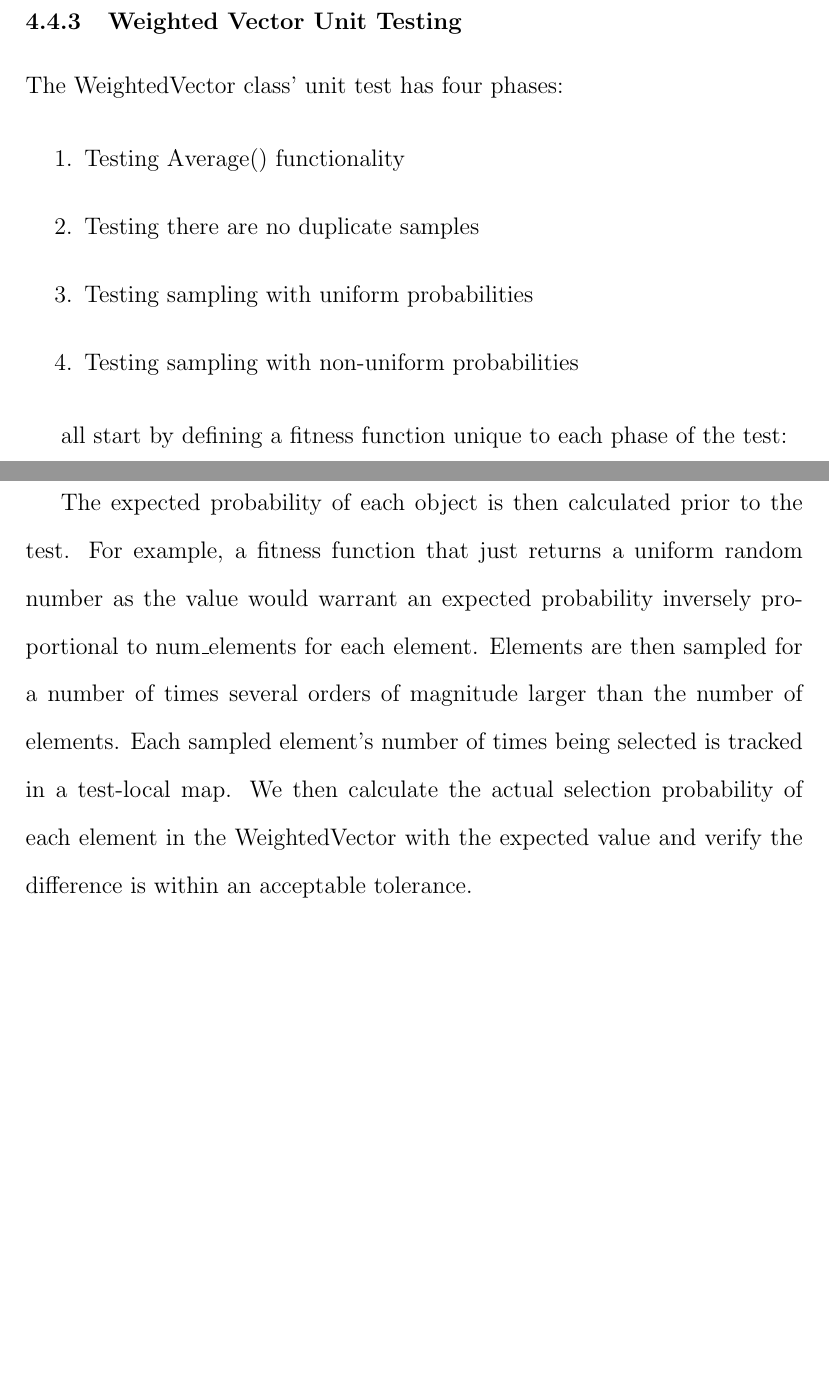
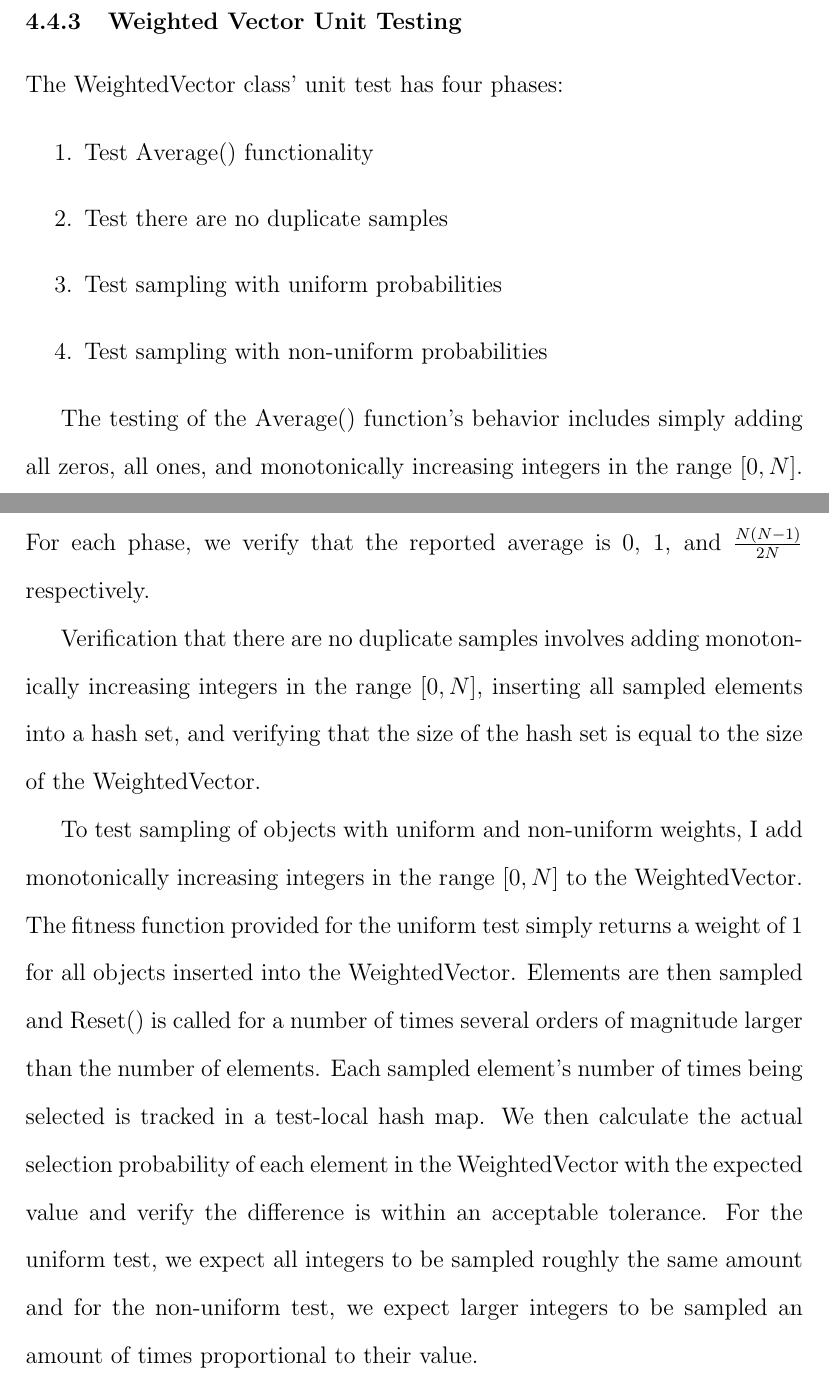
Before and after one commit to stormbeard/thesis, a LaTeX thesis (paper/thesis.tex): two parts of pages 28 and 29 of 38, joined at a grey line, cut so that both start at the same text, the shorter picture padded with empty space. Compiled offline with pdfLaTeX.

Commit message:
Weighted vector unit testing done.

```diff
--- a/paper/thesis.tex
+++ b/paper/thesis.tex
@@ -602,25 +602,35 @@ remedy the common problems found in many heterogeneous clustered file systems.
     The WeightedVector class' unit test has four phases:
 
     \begin{enumerate}
-      \item Testing Average() functionality
-      \item Testing there are no duplicate samples
-      \item Testing sampling with uniform probabilities
-      \item Testing sampling with non-uniform probabilities
+      \item Test Average() functionality
+      \item Test there are no duplicate samples
+      \item Test sampling with uniform probabilities
+      \item Test sampling with non-uniform probabilities
     \end{enumerate}
 
-all start by defining a fitness
-    function unique to each phase of the test:
+    The testing of the Average() function's behavior includes simply adding all
+    zeros, all ones, and monotonically increasing integers in the range
+    $[0,N]$. For each phase, we verify that the reported average is 0, 1, and
+    $\frac{N(N-1)}{2N}$ respectively.
 
+    Verification that there are no duplicate samples involves adding
+    monotonically increasing integers in the range $[0,N]$, inserting all
+    sampled elements into a hash set, and verifying that the size of the hash
+    set is equal to the size of the WeightedVector.
 
-    The expected probability of each object is
-    then calculated prior to the test. For example, a fitness function that
-    just returns a uniform random number as the value would warrant an expected
-    probability inversely proportional to num\_elements for each element.
-    Elements are then sampled for a number of times several orders of magnitude
-    larger than the number of elements. Each sampled element's number of times
-    being selected is tracked in a test-local map. We then calculate the actual
-    selection probability of each element in the WeightedVector with the
-    expected value and verify the difference is within an acceptable tolerance.
+    To test sampling of objects with uniform and non-uniform weights, I add
+    monotonically increasing integers in the range $[0,N]$ to the
+    WeightedVector. The fitness function provided for the uniform test simply
+    returns a weight of 1 for all objects inserted into the WeightedVector.
+    Elements are then sampled and Reset() is called for a number of times
+    several orders of magnitude larger than the number of elements. Each
+    sampled element's number of times being selected is tracked in a test-local
+    hash map. We then calculate the actual selection probability of each
+    element in the WeightedVector with the expected value and verify the
+    difference is within an acceptable tolerance. For the uniform test, we
+    expect all integers to be sampled roughly the same amount and for the
+    non-uniform test, we expect larger integers to be sampled an amount of
+    times proportional to their value.
 
   \subsection{Replica Selection Unit Testing}
 
```
Also changed, not shown: paper/thesis.pdf.
